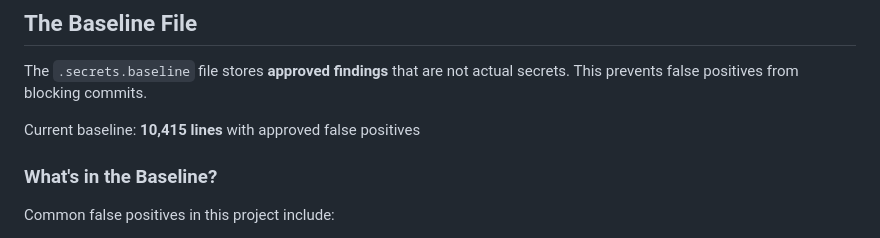
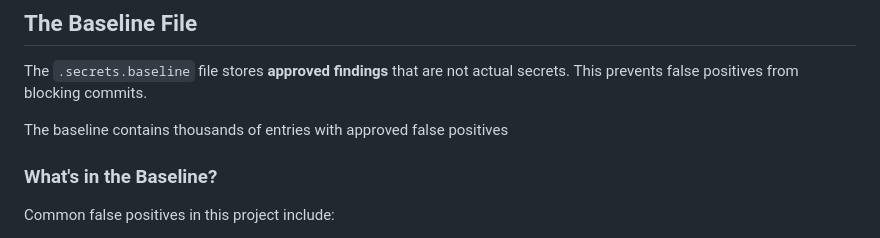
Before and after one commit to stuartshay/terraform-azure-policy, a Markdown page: docs/Secrets-Baseline-Management.md, the part around the change. Rendered like a GitHub page.

Commit message:
Update docs/Secrets-Baseline-Management.md
Co-authored-by: Copilot <175728472+Copilot@users.noreply.github.com>

```diff
--- a/docs/Secrets-Baseline-Management.md
+++ b/docs/Secrets-Baseline-Management.md
@@ -20,7 +20,7 @@ This project uses `detect-secrets` to scan for hardcoded secrets in the codebase
 
 The `.secrets.baseline` file stores **approved findings** that are not actual secrets. This prevents false positives from blocking commits.
 
-Current baseline: **10,415 lines** with approved false positives
+The baseline contains thousands of entries with approved false positives
 
 ### What's in the Baseline?
 
```
